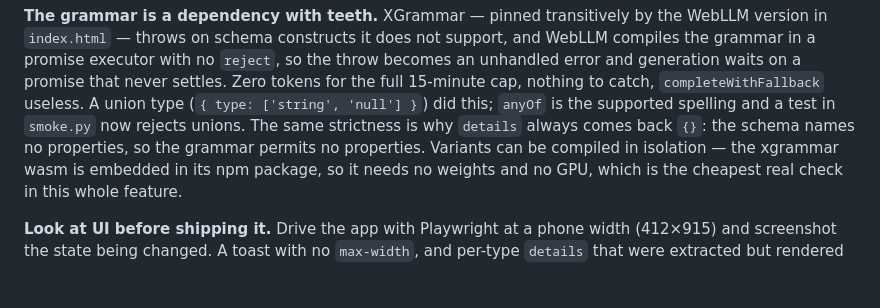
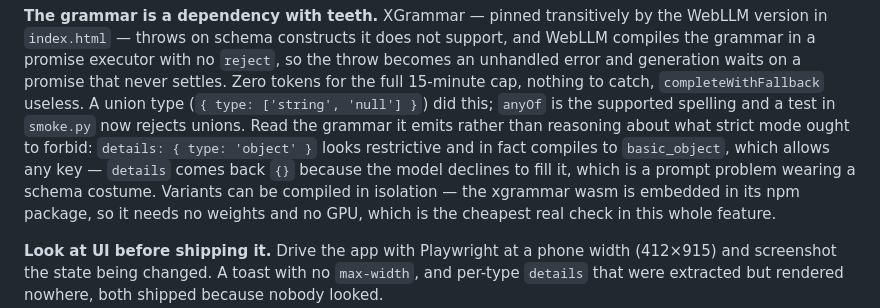
Before and after one commit to yann-mathieu/lelog, a Markdown page: CLAUDE.md, the part around the change. GitHub-like rendering; blank space fills up the shorter version.

```diff
--- a/CLAUDE.md
+++ b/CLAUDE.md
@@ -172,9 +172,12 @@ not support, and WebLLM compiles the grammar in a promise executor with no
 promise that never settles. Zero tokens for the full 15-minute cap, nothing
 to catch, `completeWithFallback` useless. A union type
 (`{ type: ['string', 'null'] }`) did this; `anyOf` is the supported spelling
-and a test in `smoke.py` now rejects unions. The same strictness is why
-`details` always comes back `{}`: the schema names no properties, so the
-grammar permits no properties. Variants can be compiled in isolation — the
+and a test in `smoke.py` now rejects unions. Read the grammar it emits
+rather than reasoning about what strict mode ought to forbid: `details:
+{ type: 'object' }` looks restrictive and in fact compiles to
+`basic_object`, which allows any key — `details` comes back `{}` because the
+model declines to fill it, which is a prompt problem wearing a schema
+costume. Variants can be compiled in isolation — the
 xgrammar wasm is embedded in its npm package, so it needs no weights and no
 GPU, which is the cheapest real check in this whole feature.
 
```
Also changed, not shown: docs/runbook.md (+13 -9 lines).
